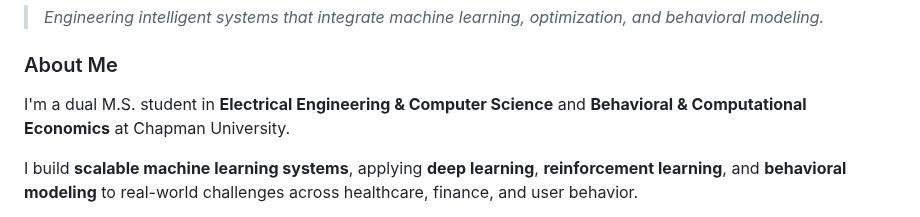
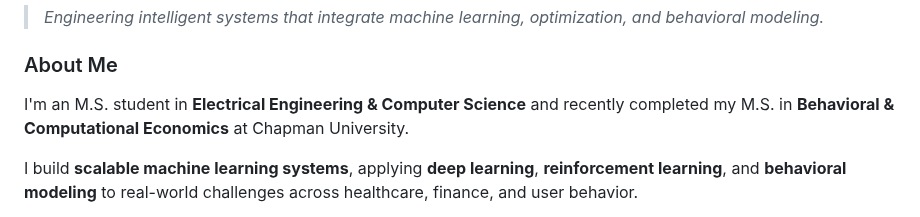
Before and after one commit to devyn-miller/devyn-miller, a Markdown page: README.md, the part around the change. Drawn GitHub-style.

```diff
--- a/README.md
+++ b/README.md
@@ -3,7 +3,7 @@
 > *Engineering intelligent systems that integrate machine learning, optimization, and behavioral modeling.*
 
 ### About Me
-I'm a dual M.S. student in **Electrical Engineering & Computer Science** and **Behavioral & Computational Economics** at Chapman University.
+I'm an M.S. student in **Electrical Engineering & Computer Science** and recently completed my M.S. in **Behavioral & Computational Economics** at Chapman University.
 
 I build **scalable machine learning systems**, applying **deep learning**, **reinforcement learning**, and **behavioral modeling** to real-world challenges across healthcare, finance, and user behavior.
 
```
